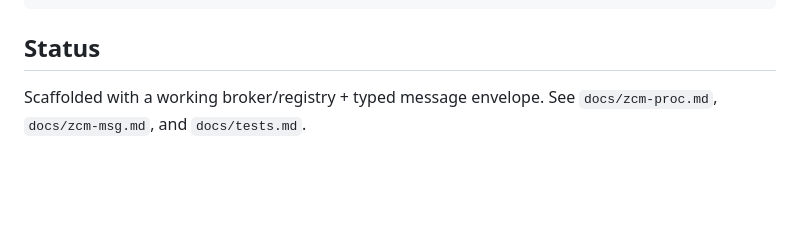
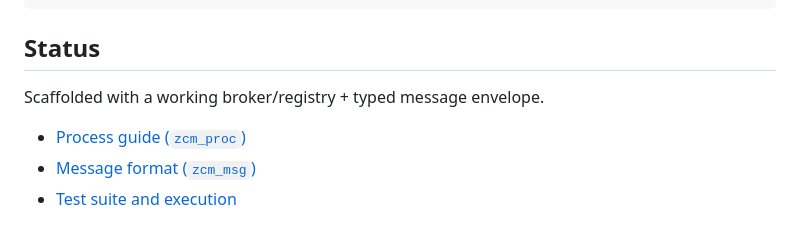
Before and after one commit to danielsentenac/zCm, a Markdown page: README.md, the part around the change. Drawn GitHub-style; blank space fills up the shorter version.

Commit message:
docs: replace status doc paths with clickable links

```diff
--- a/README.md
+++ b/README.md
@@ -191,4 +191,6 @@ Generic data-path sample procs:
 
 ## Status
 Scaffolded with a working broker/registry + typed message envelope.
-See `docs/zcm-proc.md`, `docs/zcm-msg.md`, and `docs/tests.md`.
+- [Process guide (`zcm_proc`)](docs/zcm-proc.md)
+- [Message format (`zcm_msg`)](docs/zcm-msg.md)
+- [Test suite and execution](docs/tests.md)
```
